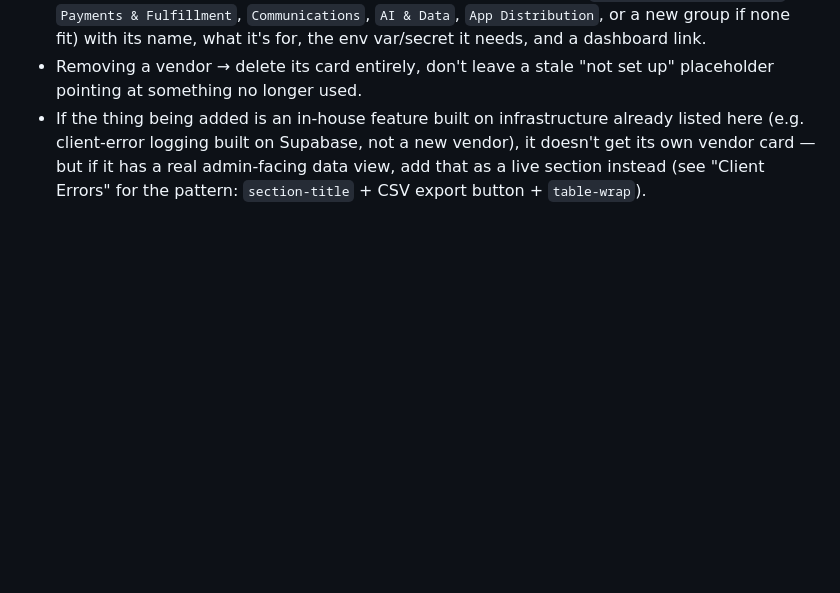
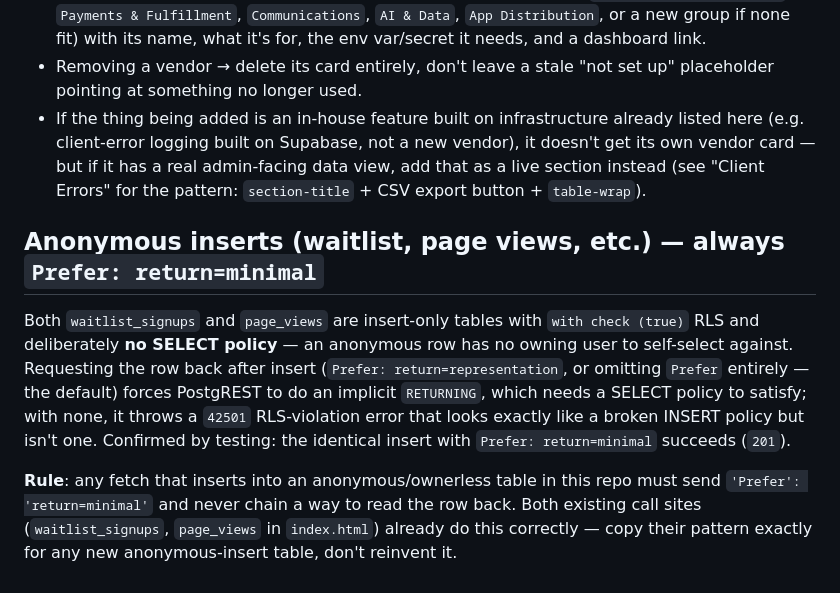
Before and after one commit to Quickcloset/quickcloset.github.io, a Markdown page: CLAUDE.md, the part around the change. GitHub-like rendering; blank space fills up the shorter version.

Commit message:
Document the anon-insert RLS+RETURNING gotcha (Prefer: return=minimal)

```diff
--- a/CLAUDE.md
+++ b/CLAUDE.md
@@ -22,3 +22,9 @@ The site supports light and dark rendering via CSS custom properties defined in
 - Adding a real external vendor → add a card to the relevant group (`Backend & Infrastructure`, `Payments & Fulfillment`, `Communications`, `AI & Data`, `App Distribution`, or a new group if none fit) with its name, what it's for, the env var/secret it needs, and a dashboard link.
 - Removing a vendor → delete its card entirely, don't leave a stale "not set up" placeholder pointing at something no longer used.
 - If the thing being added is an in-house feature built on infrastructure already listed here (e.g. client-error logging built on Supabase, not a new vendor), it doesn't get its own vendor card — but if it has a real admin-facing data view, add that as a live section instead (see "Client Errors" for the pattern: `section-title` + CSV export button + `table-wrap`).
+
+## Anonymous inserts (waitlist, page views, etc.) — always `Prefer: return=minimal`
+
+Both `waitlist_signups` and `page_views` are insert-only tables with `with check (true)` RLS and deliberately **no SELECT policy** — an anonymous row has no owning user to self-select against. Requesting the row back after insert (`Prefer: return=representation`, or omitting `Prefer` entirely — the default) forces PostgREST to do an implicit `RETURNING`, which needs a SELECT policy to satisfy; with none, it throws a `42501` RLS-violation error that looks exactly like a broken INSERT policy but isn't one. Confirmed by testing: the identical insert with `Prefer: return=minimal` succeeds (`201`).
+
+**Rule**: any fetch that inserts into an anonymous/ownerless table in this repo must send `'Prefer': 'return=minimal'` and never chain a way to read the row back. Both existing call sites (`waitlist_signups`, `page_views` in `index.html`) already do this correctly — copy their pattern exactly for any new anonymous-insert table, don't reinvent it.
```
